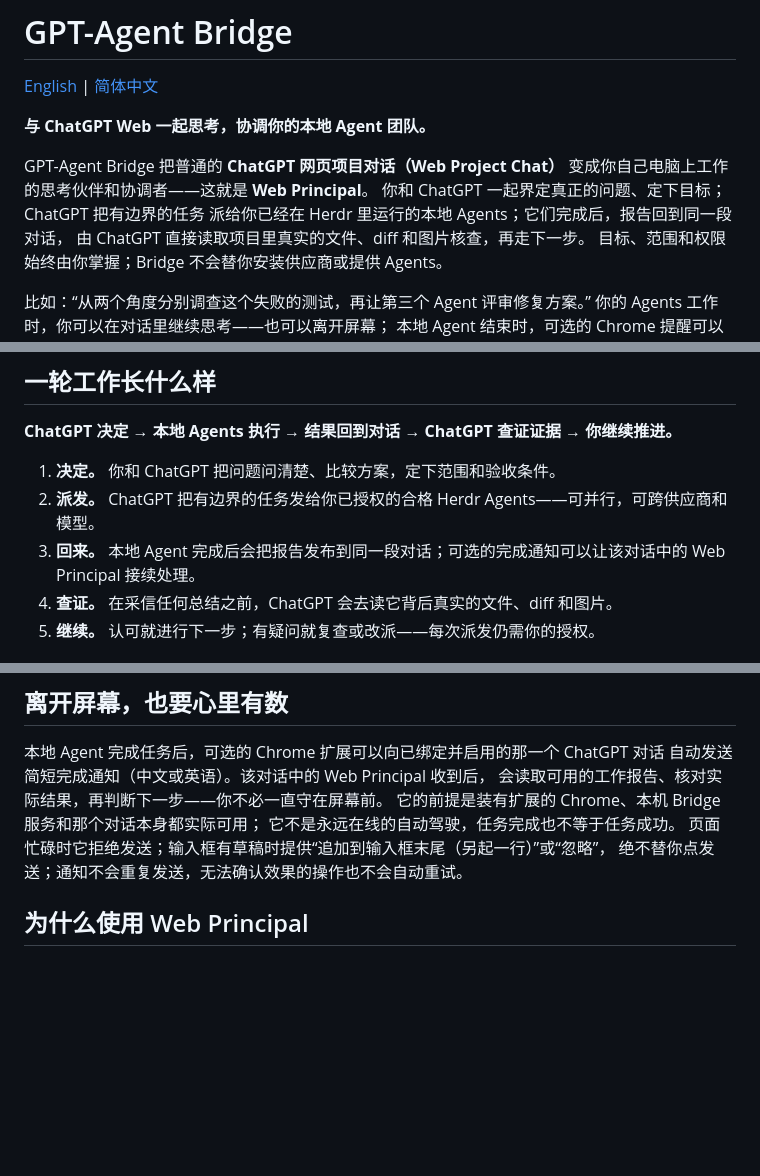
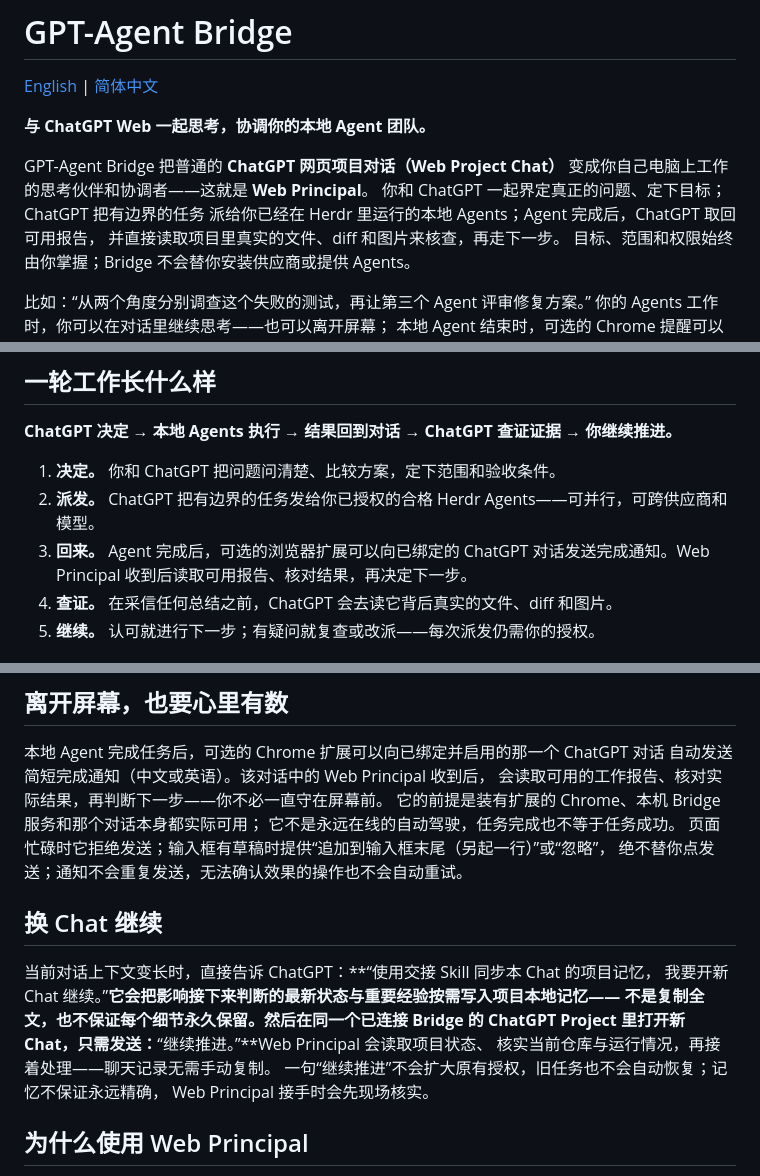
Before and after one commit to HowAreAllWell/gpt-agent-bridge, a Markdown page: README.zh-CN.md, 3 parts joined by grey strips. Rendered like a GitHub page; blank space fills up the shorter version.

```diff
--- a/README.zh-CN.md
+++ b/README.zh-CN.md
@@ -7,8 +7,8 @@
 GPT-Agent Bridge 把普通的 **ChatGPT 网页项目对话（Web Project Chat）**
 变成你自己电脑上工作的思考伙伴和协调者——这就是 **Web Principal**。
 你和 ChatGPT 一起界定真正的问题、定下目标；ChatGPT 把有边界的任务
-派给你已经在 Herdr 里运行的本地 Agents；它们完成后，报告回到同一段对话，
-由 ChatGPT 直接读取项目里真实的文件、diff 和图片核查，再走下一步。
+派给你已经在 Herdr 里运行的本地 Agents；Agent 完成后，ChatGPT 取回可用报告，
+并直接读取项目里真实的文件、diff 和图片来核查，再走下一步。
 目标、范围和权限始终由你掌握；Bridge 不会替你安装供应商或提供 Agents。
 
 比如：“从两个角度分别调查这个失败的测试，再让第三个 Agent 评审修复方案。”
@@ -30,7 +30,7 @@ https://github.com/user-attachments/assets/f1f3fb48-466e-4154-8b79-6d5a587ffd16
 
 1. **决定。** 你和 ChatGPT 把问题问清楚、比较方案，定下范围和验收条件。
 2. **派发。** ChatGPT 把有边界的任务发给你已授权的合格 Herdr Agents——可并行，可跨供应商和模型。
-3. **回来。** 本地 Agent 完成后会把报告发布到同一段对话；可选的完成通知可以让该对话中的 Web Principal 接续处理。
+3. **回来。** Agent 完成后，可选的浏览器扩展可以向已绑定的 ChatGPT 对话发送完成通知。Web Principal 收到后读取可用报告、核对结果，再决定下一步。
 4. **查证。** 在采信任何总结之前，ChatGPT 会去读它背后真实的文件、diff 和图片。
 5. **继续。** 认可就进行下一步；有疑问就复查或改派——每次派发仍需你的授权。
 
@@ -54,6 +54,16 @@ https://github.com/user-attachments/assets/f1f3fb48-466e-4154-8b79-6d5a587ffd16
 它不是永远在线的自动驾驶，任务完成也不等于任务成功。
 页面忙碌时它拒绝发送；输入框有草稿时提供“追加到输入框末尾（另起一行）”或“忽略”，
 绝不替你点发送；通知不会重复发送，无法确认效果的操作也不会自动重试。
+
+## 换 Chat 继续
+
+当前对话上下文变长时，直接告诉 ChatGPT：**“使用交接 Skill 同步本 Chat 的项目记忆，
+我要开新 Chat 继续。”**它会把影响接下来判断的最新状态与重要经验按需写入项目本地记忆——
+不是复制全文，也不保证每个细节永久保留。然后在同一个已连接 Bridge 的 ChatGPT Project
+里打开新 Chat，只需发送：**“继续推进。”**Web Principal 会读取项目状态、
+核实当前仓库与运行情况，再接着处理——聊天记录无需手动复制。
+一句“继续推进”不会扩大原有授权，旧任务也不会自动恢复；记忆不保证永远精确，
+Web Principal 接手时会先现场核实。
 
 <a id="why-web-principal"></a>
 ## 为什么使用 Web Principal
```
Also changed, not shown: README.md (+19 -6 lines).
